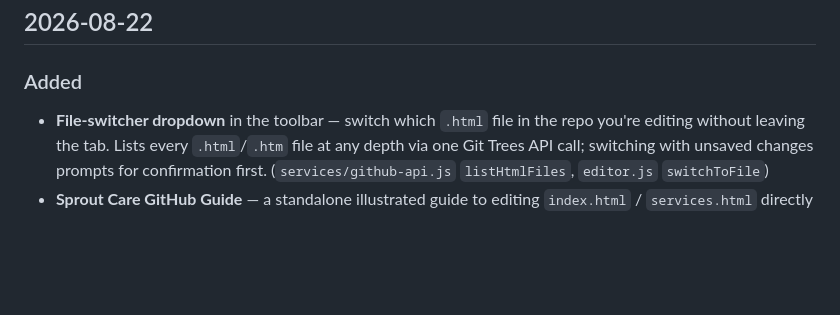
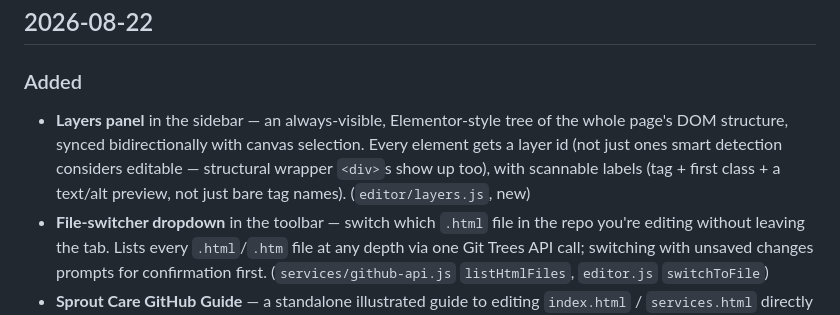
Before and after one commit to HoldenGrant/sprout-editor, a Markdown page: CHANGELOG.md, the part around the change. Rendered like a GitHub page; blank space fills up the shorter version.

```diff
--- a/CHANGELOG.md
+++ b/CHANGELOG.md
@@ -6,6 +6,11 @@ change landed in this repo.
 ## 2026-08-22
 
 ### Added
+- **Layers panel** in the sidebar — an always-visible, Elementor-style tree of the whole
+  page's DOM structure, synced bidirectionally with canvas selection. Every element gets
+  a layer id (not just ones smart detection considers editable — structural wrapper
+  `<div>`s show up too), with scannable labels (tag + first class + a text/alt preview,
+  not just bare tag names). (`editor/layers.js`, new)
 - **File-switcher dropdown** in the toolbar — switch which `.html` file in the repo
   you're editing without leaving the tab. Lists every `.html`/`.htm` file at any depth
   via one Git Trees API call; switching with unsaved changes prompts for confirmation
```
Also changed, not shown: README.md (+19 -0 lines).
